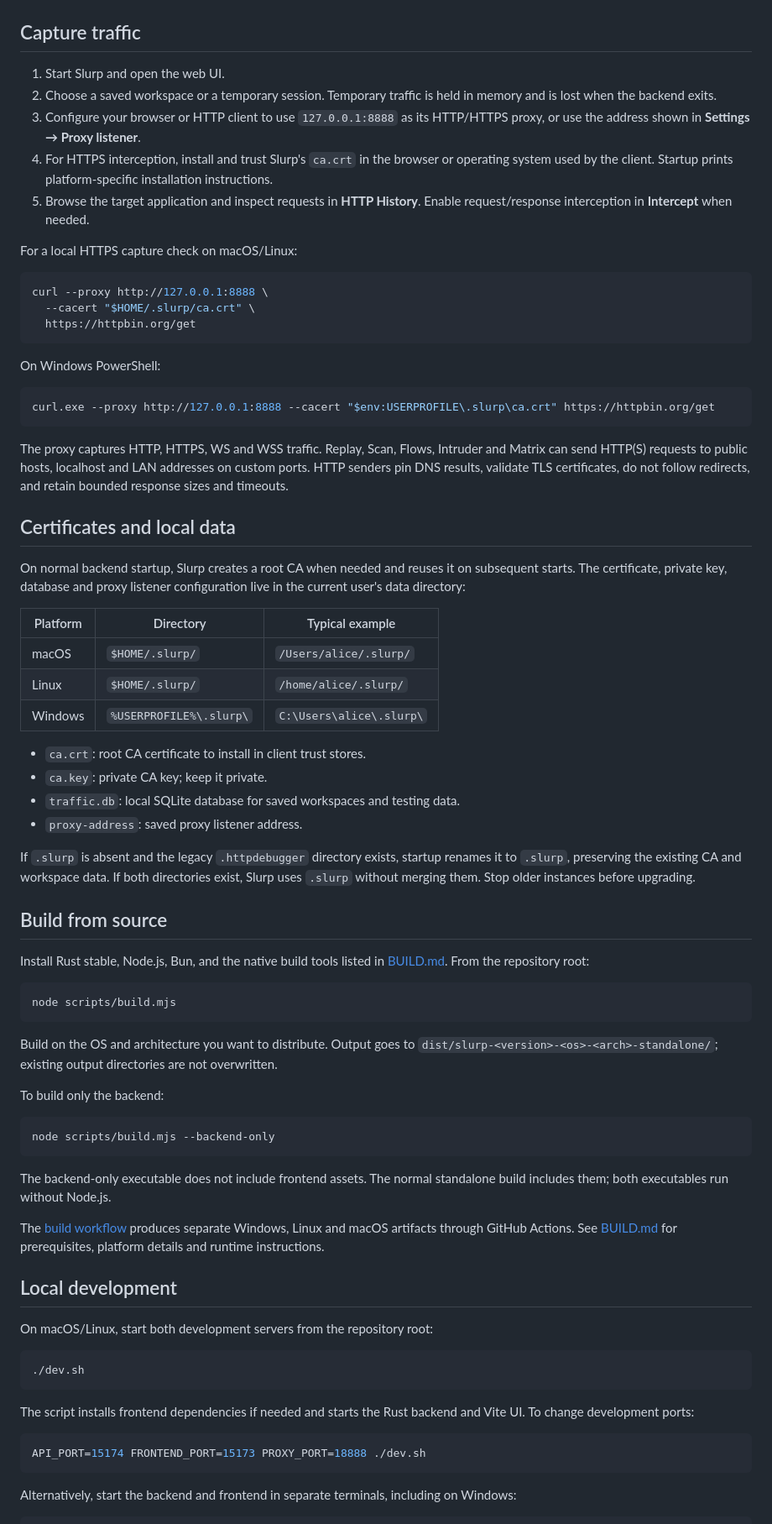
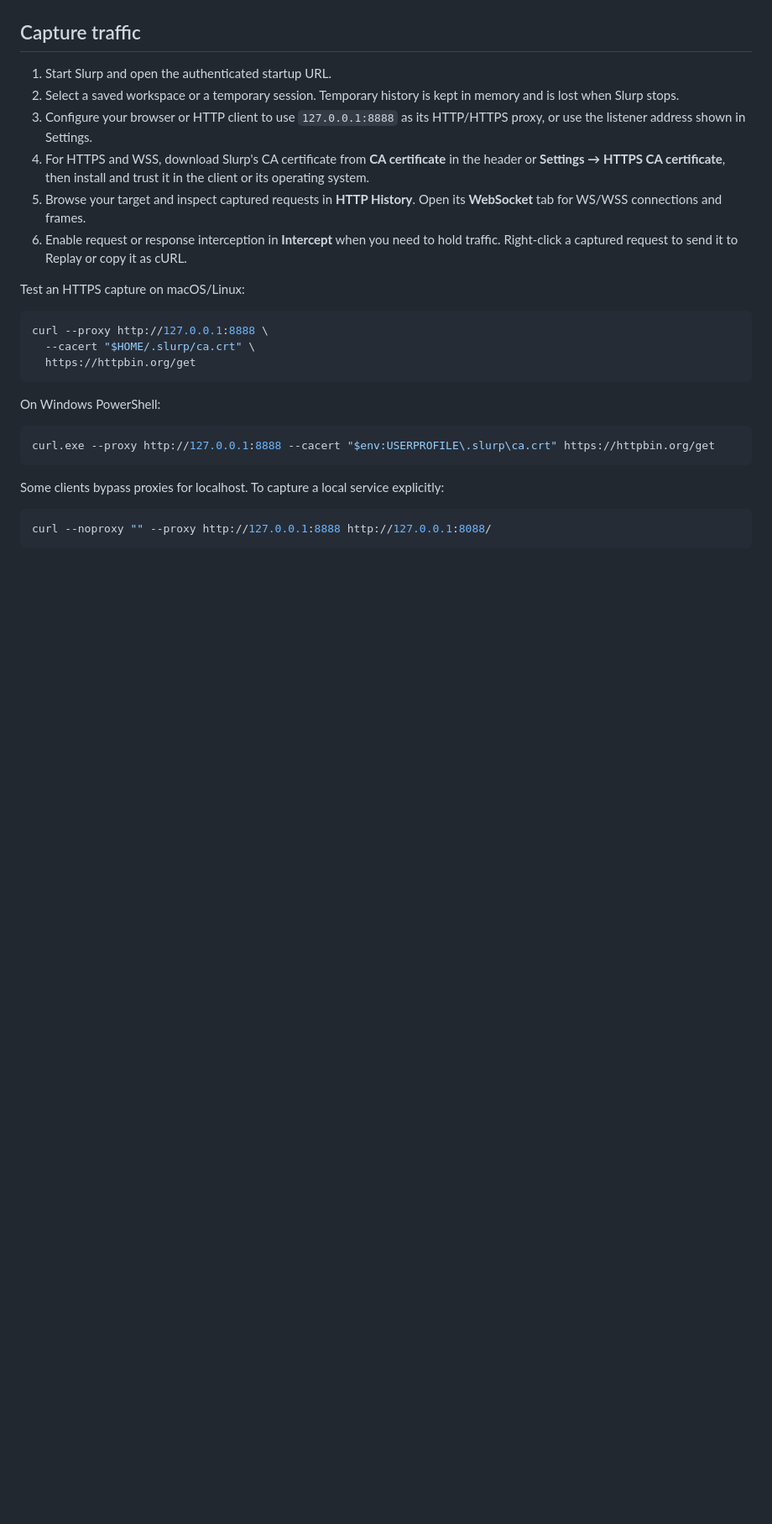
Before and after one commit to KevinKien/Slurp, a Markdown page: README.md, the part around one of its changes. Shown at 84% size. Rendered like a GitHub page; blank space fills up the shorter version.

````diff
--- a/README.md
+++ b/README.md
@@ -48,13 +63,14 @@ Saved proxy listener settings may override the default proxy address. UI, API an
 
 ## Capture traffic
 
-1. Start Slurp and open the web UI.
-2. Choose a saved workspace or a temporary session. Temporary traffic is held in memory and is lost when the backend exits.
-3. Configure your browser or HTTP client to use `127.0.0.1:8888` as its HTTP/HTTPS proxy, or use the address shown in **Settings → Proxy listener**.
-4. For HTTPS interception, install and trust Slurp's `ca.crt` in the browser or operating system used by the client. Startup prints platform-specific installation instructions.
-5. Browse the target application and inspect requests in **HTTP History**. Enable request/response interception in **Intercept** when needed.
+1. Start Slurp and open the authenticated startup URL.
+2. Select a saved workspace or a temporary session. Temporary history is kept in memory and is lost when Slurp stops.
+3. Configure your browser or HTTP client to use `127.0.0.1:8888` as its HTTP/HTTPS proxy, or use the listener address shown in Settings.
+4. For HTTPS and WSS, download Slurp's CA certificate from **CA certificate** in the header or **Settings → HTTPS CA certificate**, then install and trust it in the client or its operating system.
+5. Browse your target and inspect captured requests in **HTTP History**. Open its **WebSocket** tab for WS/WSS connections and frames.
+6. Enable request or response interception in **Intercept** when you need to hold traffic. Right-click a captured request to send it to Replay or copy it as cURL.
 
-For a local HTTPS capture check on macOS/Linux:
+Test an HTTPS capture on macOS/Linux:
 
 ```sh
 curl --proxy http://127.0.0.1:8888 \
@@ -68,58 +84,9 @@ On Windows PowerShell:
 curl.exe --proxy http://127.0.0.1:8888 --cacert "$env:USERPROFILE\.slurp\ca.crt" https://httpbin.org/get
 ```
 
-The proxy captures HTTP, HTTPS, WS and WSS traffic. Replay, Scan, Flows, Intruder and Matrix can send HTTP(S) requests to public hosts, localhost and LAN addresses on custom ports. HTTP senders pin DNS results, validate TLS certificates, do not follow redirects, and retain bounded response sizes and timeouts.
-
-## Certificates and local data
-
-On normal backend startup, Slurp creates a root CA when needed and reuses it on subsequent starts. The certificate, private key, database and proxy listener configuration live in the current user's data directory:
-
-| Platform | Directory | Typical example |
-|---|---|---|
-| macOS | `$HOME/.slurp/` | `/Users/alice/.slurp/` |
-| Linux | `$HOME/.slurp/` | `/home/alice/.slurp/` |
-| Windows | `%USERPROFILE%\.slurp\` | `C:\Users\alice\.slurp\` |
-
-- `ca.crt`: root CA certificate to install in client trust stores.
-- `ca.key`: private CA key; keep it private.
-- `traffic.db`: local SQLite database for saved workspaces and testing data.
-- `proxy-address`: saved proxy listener address.
-
-If `.slurp` is absent and the legacy `.httpdebugger` directory exists, startup renames it to `.slurp`, preserving the existing CA and workspace data. If both directories exist, Slurp uses `.slurp` without merging them. Stop older instances before upgrading.
-
-## Build from source
-
-Install Rust stable, Node.js, Bun, and the native build tools listed in [BUILD.md](BUILD.md). From the repository root:
+Some clients bypass proxies for localhost. To capture a local service explicitly:
 
 ```sh
-node scripts/build.mjs
+curl --noproxy "" --proxy http://127.0.0.1:8888 http://127.0.0.1:8088/
 ```
 
-Build on the OS and architecture you want to distribute. Output goes to `dist/slurp-<version>-<os>-<arch>-standalone/`; existing output directories are not overwritten.
-
-To build only the backend:
-
-```sh
-node scripts/build.mjs --backend-only
-```
-
-The backend-only executable does not include frontend assets. The normal standalone build includes them; both executables run without Node.js.
-
-The [build workflow](.github/workflows/build.yml) produces separate Windows, Linux and macOS artifacts through GitHub Actions. See [BUILD.md](BUILD.md) for prerequisites, platform details and runtime instructions.
-
-## Local development
-
-On macOS/Linux, start both development servers from the repository root:
-
-```sh
-./dev.sh
-```
-
-The script installs frontend dependencies if needed and starts the Rust backend and Vite UI. To change development ports:
-
-```sh
-API_PORT=15174 FRONTEND_PORT=15173 PROXY_PORT=18888 ./dev.sh
-```
-
-Alternatively, start the backend and frontend in separate terminals, including on Windows:
-
````
Also changed, not shown: other parts of README.md (+45 -62 lines).
